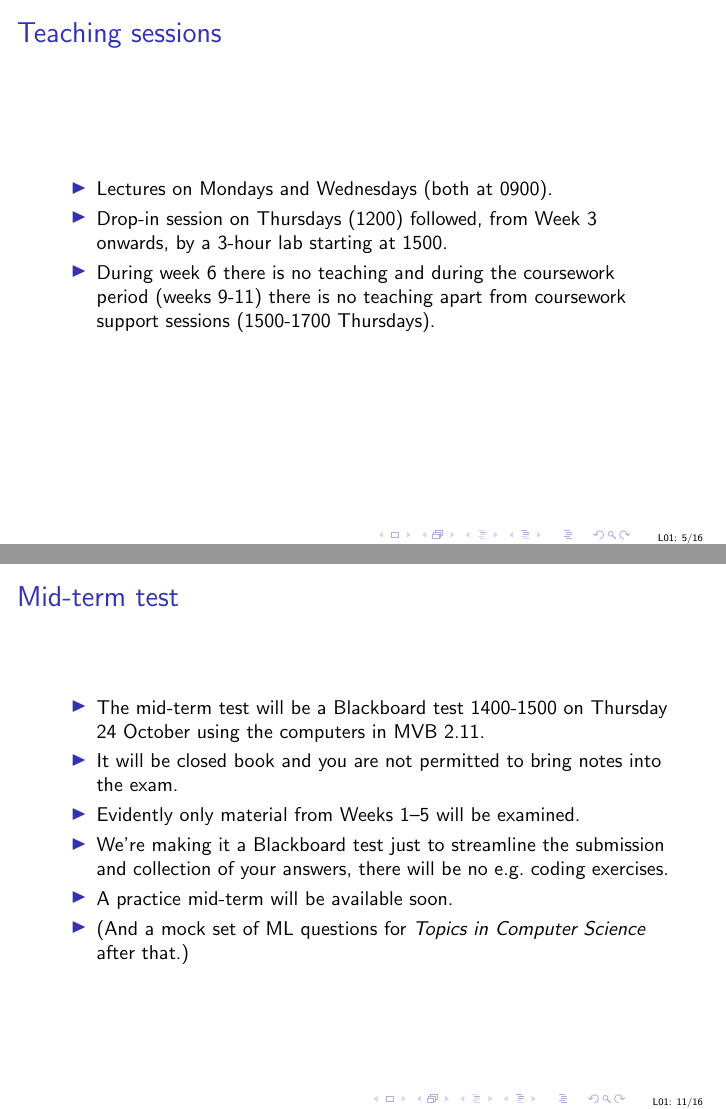
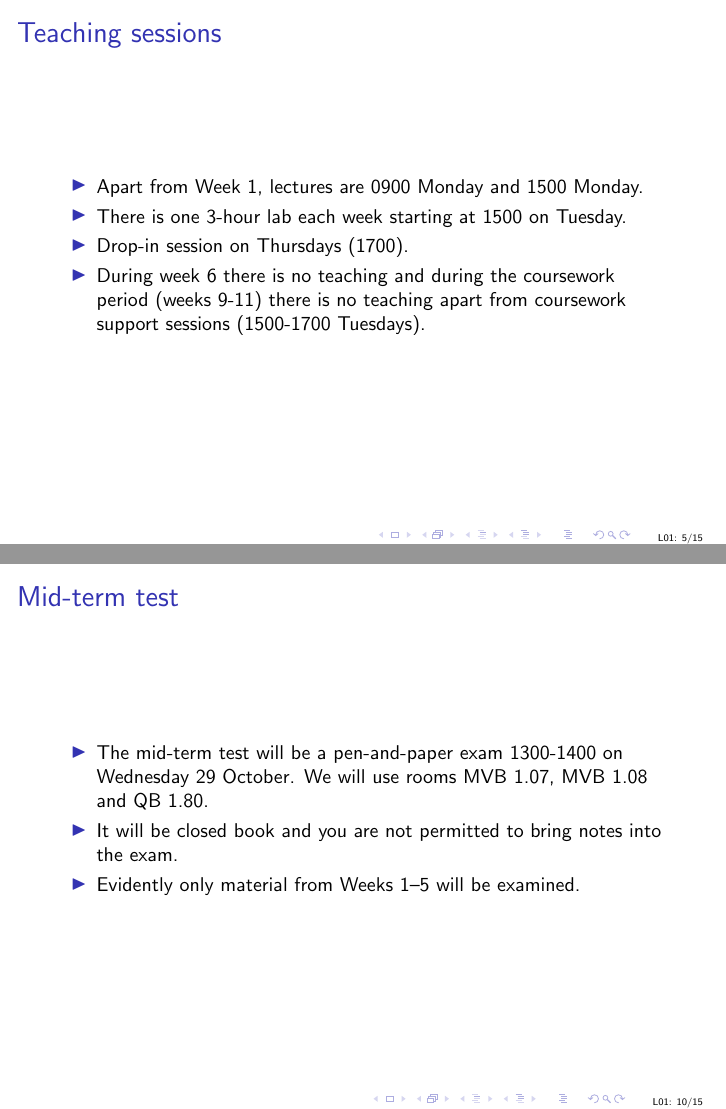
Before and after one commit to uob-COMS30035/uob-COMS30035.github.io, LaTeX slides (lectures/lect01/lect01.tex): pages 5 and 11 of 16 before the commit and pages 5 and 10 of 15 after it, joined at a grey line. Compiled offline with pdfLaTeX.

Commit message:
starting updating intro lecture

```diff
--- a/lectures/lect01/lect01.tex
+++ b/lectures/lect01/lect01.tex
@@ -53,12 +60,9 @@
 \begin{titledslide}{Teaching sessions}
 
   \begin{itemize}
-  \item Lectures on Mondays and Wednesdays (both at 0900).
-  \item Drop-in session on Thursdays (1200) followed, from Week 3
-    onwards, by a 3-hour lab starting at 1500.
+  \item Apart from Week 1, lectures are 0900 Monday and 1500 Monday.
+  \item There is one 3-hour lab each week starting at 1500 on Tuesday.
+  \item Drop-in session on Thursdays (1700).
   \item During week 6 there is no teaching and during the coursework
     period (weeks 9-11) there is no teaching apart from coursework
-    support sessions (1500-1700 Thursdays).
-  \end{itemize}
-
-\end{titledslide}
+    support sessions (1500-1700 Tuesdays).
@@ -143,17 +136,11 @@
 \begin{titledslide}{Mid-term test}
 
   \begin{itemize}
-  \item The mid-term test will be a Blackboard test 1400-1500 on
-    Thursday 24 October using the computers in MVB 2.11.
+  \item The mid-term test will be a pen-and-paper exam 1300-1400 on
+    Wednesday 29 October. We will use rooms MVB 1.07, MVB 1.08 and QB 1.80.
   \item It will be closed book and you are not permitted to bring
     notes into the exam.
   \item Evidently only material from Weeks 1--5 will be examined.
-  \item We're making it a Blackboard test just to streamline the
-    submission and collection of your answers, there will be no e.g.\
-    coding exercises.
-  \item A practice mid-term will be available soon.
-  \item(And a mock set of ML questions for \emph{Topics in Computer
-      Science} after that.)
   \end{itemize}
 
 \end{titledslide}
```
Also changed, not shown: lectures/lect01/lect01.pdf, lectures/lect01/lect01.tex (38 more changed lines).
